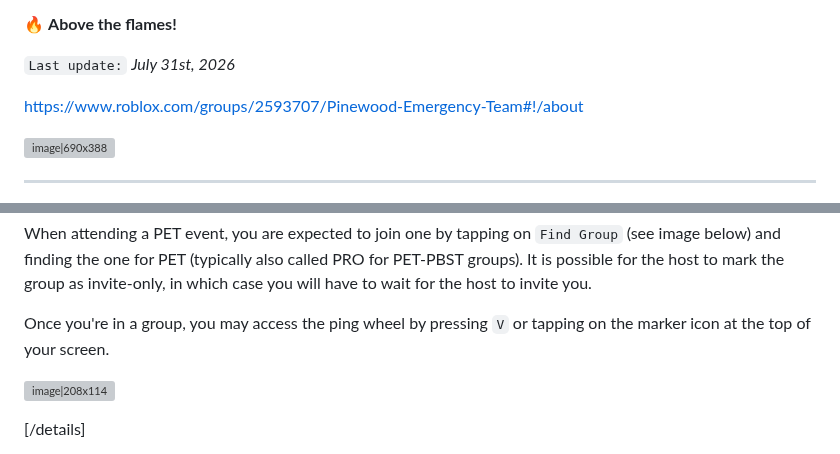
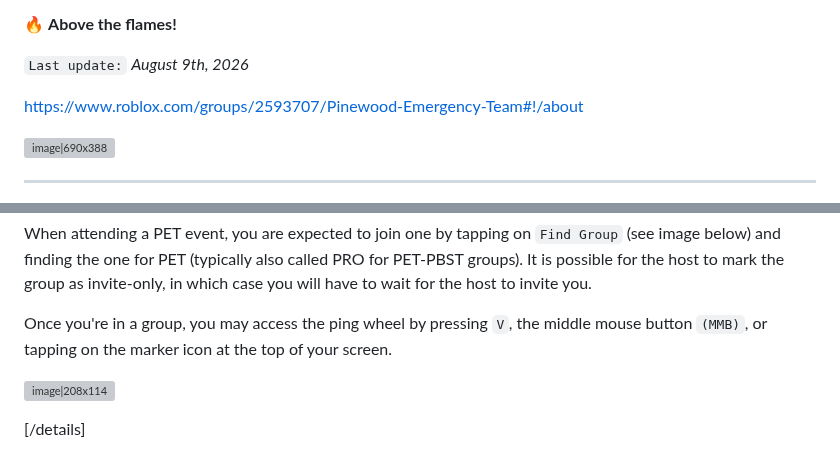
Before and after one commit to femou1/pb-handbooks, a Markdown page: pet_handbook.md, 2 parts joined by grey strips. Rendered like a GitHub page; grey boxes are pictures that could not be loaded.

Commit message:
Handbook update for PET
Source timestamps: PET: 2026-08-09 14:41:14 UTC

```diff
--- a/pet_handbook.md
+++ b/pet_handbook.md
@@ -14,7 +14,7 @@ Welcome to PET, an elite group of the best respondents working together to tend
 
 🔥 **Above the flames!**
 
-`Last update:` _July 31st, 2026_
+`Last update:` _August 9th, 2026_
 
 https://www.roblox.com/groups/2593707/Pinewood-Emergency-Team#!/about
 
@@ -97,7 +97,7 @@ During events, in-game communication is done using ping groups, a quick way of c
 When attending a PET event, you are expected to join one by tapping on `Find Group` (see image below) and finding the one for PET (typically also called PRO for PET-PBST groups).
 It is possible for the host to mark the group as invite-only, in which case you will have to wait for the host to invite you.
 
-Once you're in a group, you may access the ping wheel by pressing `V` or tapping on the marker icon at the top of your screen.
+Once you're in a group, you may access the ping wheel by pressing `V`, the middle mouse button `(MMB)`, or tapping on the marker icon at the top of your screen.
 
 ![image|208x114](upload://xeL5jIFbeIFVZpOoSTMUFVfcZNf.png)
 
```
Also changed, not shown: other parts of pet_handbook.md (+1 -1 lines).
